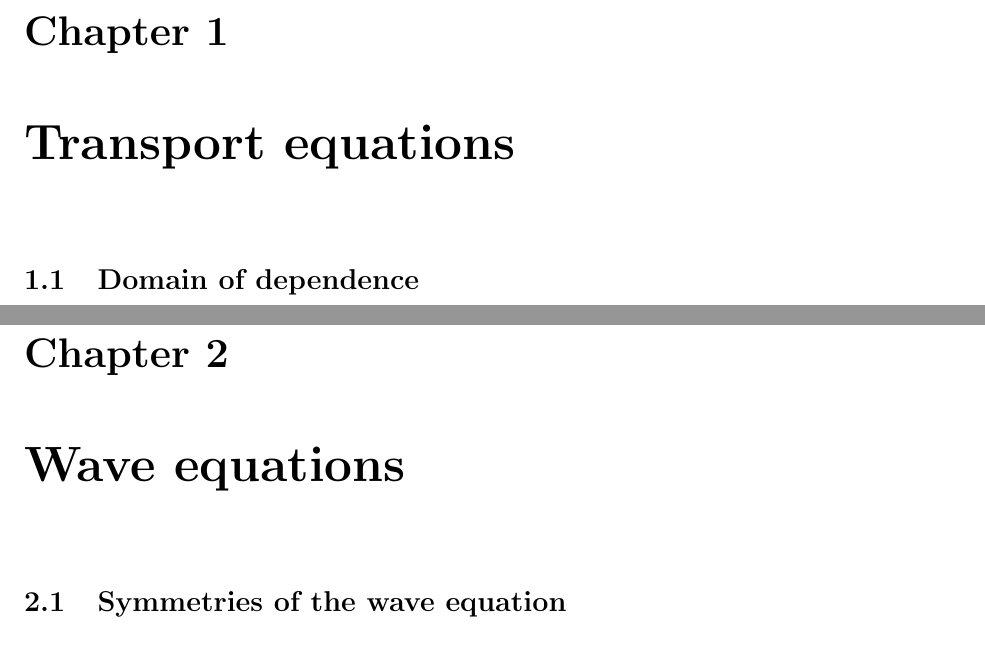
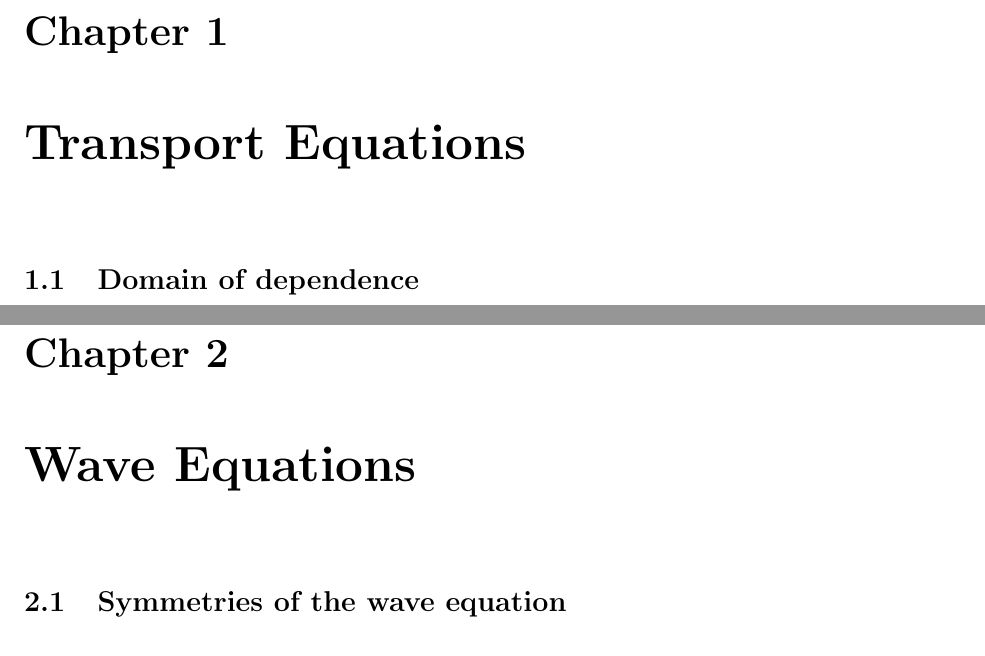
Before and after one commit to Empyreal092/UgradPDE_Worksheet, a LaTeX document (All_Sessions/All_Sessions.tex): two parts of pages 5 and 7 of 16, joined at a grey line, cut so that both start at the same text. Compiled offline with pdfLaTeX.

Commit message:
update all session chapter name

```diff
--- a/All_Sessions/All_Sessions.tex
+++ b/All_Sessions/All_Sessions.tex
@@ -71,7 +71,7 @@ The \LaTeX\ files of this document can be found at \url{https://github.com/Empyr
 
 % For students in my recitations: the problems marked with *** are not in the weekly version of the worksheets. They are extra problems.
 
-\chapter{Transport equations}
+\chapter{Transport Equations}
 \section{Domain of dependence}
 [From \cite{Olver_14}, Exercise 2.2.12] A sensor situated at position $x=1$ monitors the concentration of a pollutant $u(t,1)$ as a function of $t$ for $t\geq 0$. Assuming that the pollutant is transported with wave speed $c=3$, at what locations $x$ can you determine the initial concentration $u(0,x)$?
 
@@ -118,7 +118,7 @@ Show that the solution blows up as $t\to 1^-$:
 
 Remark: for a similar problem, see \cite[Exercise 2.2.11]{Olver_14}.
 
-\chapter{Wave equations}
+\chapter{Wave Equations}
 \section{Symmetries of the wave equation}
 [From \cite{ShearerLevy_15}, Exercise 4.3] Show that if $u(x,t)\in C^3$ is a solution of the wave equation
 \begin{align}
```
Also changed, not shown: All_Sessions/PDE_Worksheet_All_Sessions.pdf, All_Sessions/All_Sessions.tex (2 more changed lines).
